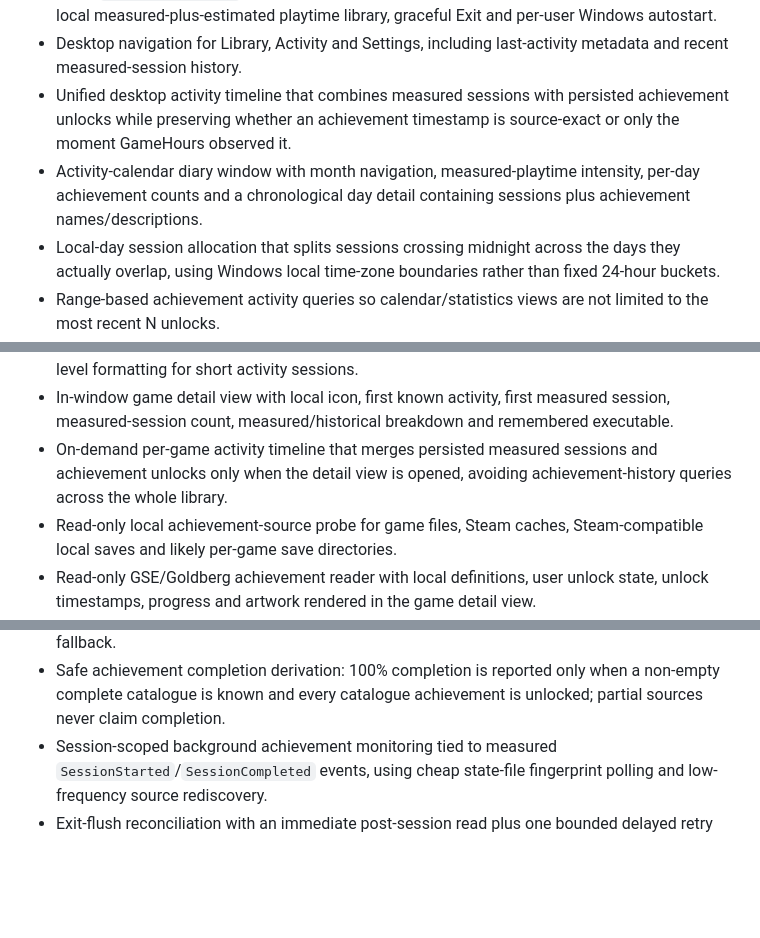
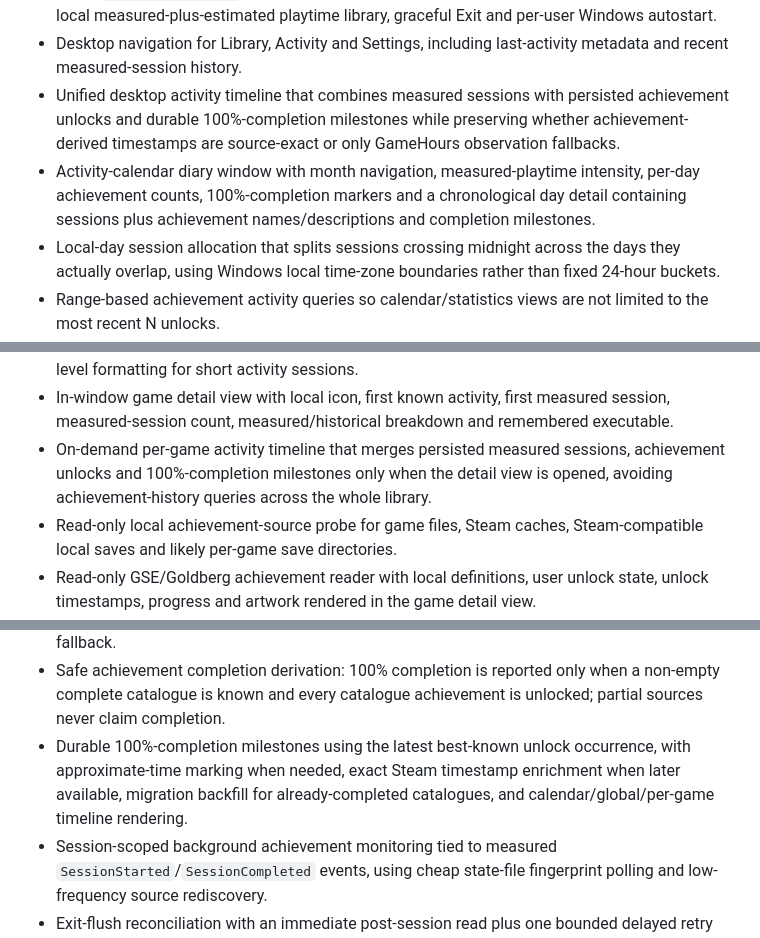
Before and after one commit to Ayerdi/GameHours, a Markdown page: CHANGELOG.md, 3 parts joined by grey strips. Drawn GitHub-style; blank space fills up the shorter version.

Commit message:
docs: document completion milestones

```diff
--- a/CHANGELOG.md
+++ b/CHANGELOG.md
@@ -24,15 +24,15 @@ All notable changes will be documented here.
 - Windows sleep/resume detection using biased versus unbiased system uptime so suspended time is not counted as playtime.
 - Initial `GameHours.Desktop` WPF shell with notification-area lifecycle, live tracker/game status, local measured-plus-estimated playtime library, graceful Exit and per-user Windows autostart.
 - Desktop navigation for Library, Activity and Settings, including last-activity metadata and recent measured-session history.
-- Unified desktop activity timeline that combines measured sessions with persisted achievement unlocks while preserving whether an achievement timestamp is source-exact or only the moment GameHours observed it.
-- Activity-calendar diary window with month navigation, measured-playtime intensity, per-day achievement counts and a chronological day detail containing sessions plus achievement names/descriptions.
+- Unified desktop activity timeline that combines measured sessions with persisted achievement unlocks and durable 100%-completion milestones while preserving whether achievement-derived timestamps are source-exact or only GameHours observation fallbacks.
+- Activity-calendar diary window with month navigation, measured-playtime intensity, per-day achievement counts, 100%-completion markers and a chronological day detail containing sessions plus achievement names/descriptions and completion milestones.
 - Local-day session allocation that splits sessions crossing midnight across the days they actually overlap, using Windows local time-zone boundaries rather than fixed 24-hour buckets.
 - Range-based achievement activity queries so calendar/statistics views are not limited to the most recent N unlocks.
 - Monthly and lifetime statistics window with measured monthly playtime, active days, games, achievements, average per active day, most-played game, busiest day, lifetime known/measured/historical totals, longest session, completed-game count and first known activity.
 - Measured activity streak calculation with current/longest streaks; the current streak remains active when the most recent played day is today or yesterday.
 - Local executable-icon enrichment for remembered games, dark desktop scrollbars and second-level formatting for short activity sessions.
 - In-window game detail view with local icon, first known activity, first measured session, measured-session count, measured/historical breakdown and remembered executable.
-- On-demand per-game activity timeline that merges persisted measured sessions and achievement unlocks only when the detail view is opened, avoiding achievement-history queries across the whole library.
+- On-demand per-game activity timeline that merges persisted measured sessions, achievement unlocks and 100%-completion milestones only when the detail view is opened, avoiding achievement-history queries across the whole library.
 - Read-only local achievement-source probe for game files, Steam caches, Steam-compatible local saves and likely per-game save directories.
 - Read-only GSE/Goldberg achievement reader with local definitions, user unlock state, unlock timestamps, progress and artwork rendered in the game detail view.
 - Provider-chain abstraction and Windows-specific automated tests for local achievement catalog parsing and provider selection.
@@ -46,6 +46,7 @@ All notable changes will be documented here.
 - Baseline-aware achievement observation so historical unlocks discovered on first scan are stored without becoming notification candidates, while later locked-to-unlocked transitions are surfaced for future notifications.
 - Read-only SQLite achievement activity queries for per-game completion summaries and recent unlock history, preserving whether an activity time is source-exact or a GameHours observation fallback.
 - Safe achievement completion derivation: 100% completion is reported only when a non-empty complete catalogue is known and every catalogue achievement is unlocked; partial sources never claim completion.
+- Durable 100%-completion milestones using the latest best-known unlock occurrence, with approximate-time marking when needed, exact Steam timestamp enrichment when later available, migration backfill for already-completed catalogues, and calendar/global/per-game timeline rendering.
 - Session-scoped background achievement monitoring tied to measured `SessionStarted`/`SessionCompleted` events, using cheap state-file fingerprint polling and low-frequency source rediscovery.
 - Exit-flush reconciliation with an immediate post-session read plus one bounded delayed retry for formats that finish writing achievement state just after process exit.
 - Session notification gating that suppresses first-ever and immediate session baselines, supports late first reads from exit-flush formats with an existing durable baseline, deduplicates API names and rejects clearly stale unlock timestamps before emitting a transport-neutral `AchievementUnlocked` event.
```
